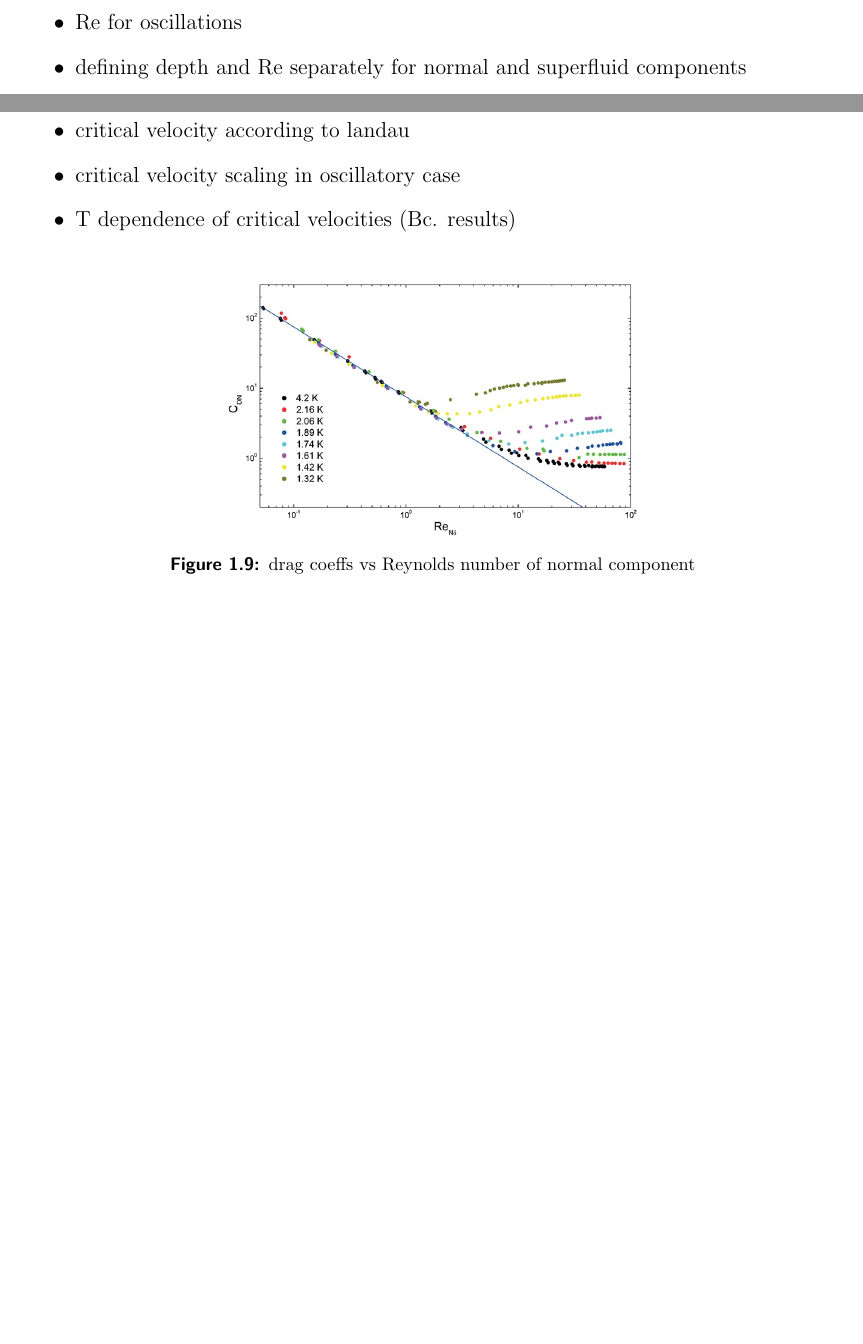
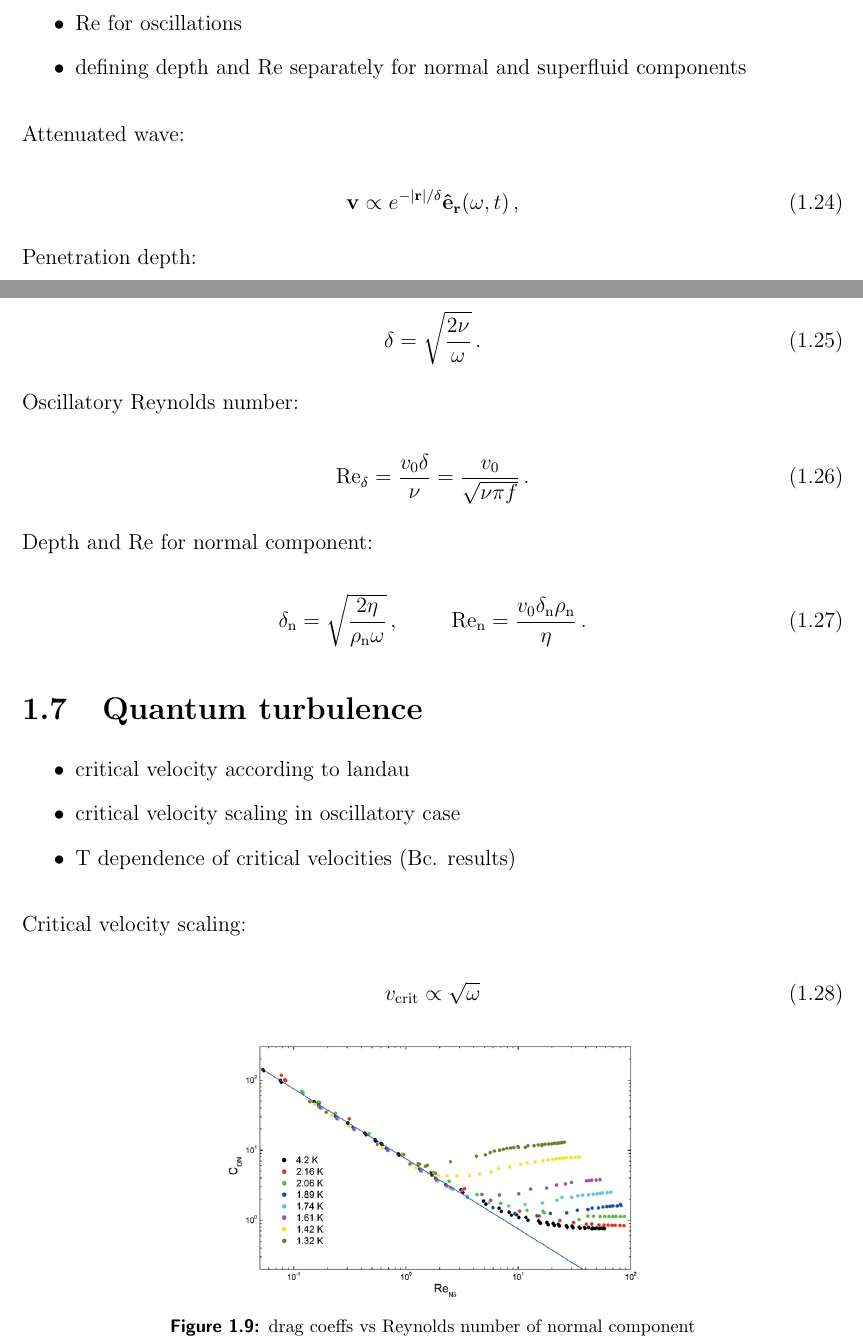
Before and after one commit to KuboBahyl/diploma-thesis, a LaTeX thesis (main.tex, which reads chap1_theory.tex): two parts of pages 10 and 11 of 12 before the commit and two parts of pages 11 and 12 of 14 after it, joined at a grey line, cut so that both start at the same text, the shorter picture padded with empty space. Compiled offline with pdfLaTeX.

Commit message:
all pics, equations

```diff
--- a/chap1_theory.tex
+++ b/chap1_theory.tex
@@ -300,12 +330,49 @@ HVBK equations:
 	\item defining depth and Re separately for normal and superfluid components
 \end{itemize}
 
+Attenuated wave:
+
+\begin{equation}
+\vec{v} \propto e^{-\vert\vec{r}\vert/\delta} \vec{\hat{e}}_{\vec{r}}(\omega, t)\,,
+\label{v_pen}
+\end{equation}
+
+Penetration depth:
+
+\begin{equation}
+\delta = \sqrt{\frac{2\nu}{\omega}}\,.
+\label{penetration}
+\end{equation}
+
+Oscillatory Reynolds number:
+
+\begin{equation}
+\Re_{\delta} = \frac{v_0 \delta}{\nu} = \frac{v_0}{\sqrt{\nu \pi f}} \,.
+\label{Re*}
+\end{equation}
+
+Depth and $\Re$ for normal component:
+
+\begin{equation}
+\delta_{\ind n} = \sqrt{\frac{2\eta}{\rho_{\ind n}\omega}}\,,
+\hspace{1cm}
+\Re_{\ind n} = \frac{v_0 \delta_{\ind n} \rho_{\ind n}}{\eta}
+\label{twofluid}\,.
+\end{equation}
+
+
 \section{Quantum turbulence}
 \begin{itemize}
 	\item critical velocity according to landau
 	\item critical velocity scaling in oscillatory case
 	\item T dependence of critical velocities (Bc. results)
 \end{itemize}
+
+Critical velocity scaling:
+
+\begin{equation}
+v_{\text{crit}} \propto \sqrt{\omega}
+\end{equation}
 
 \begin{figure}[h]
 	\centering
```
Also changed, not shown: main.pdf, chap1_theory.tex (49 more changed lines), 1 other file.
